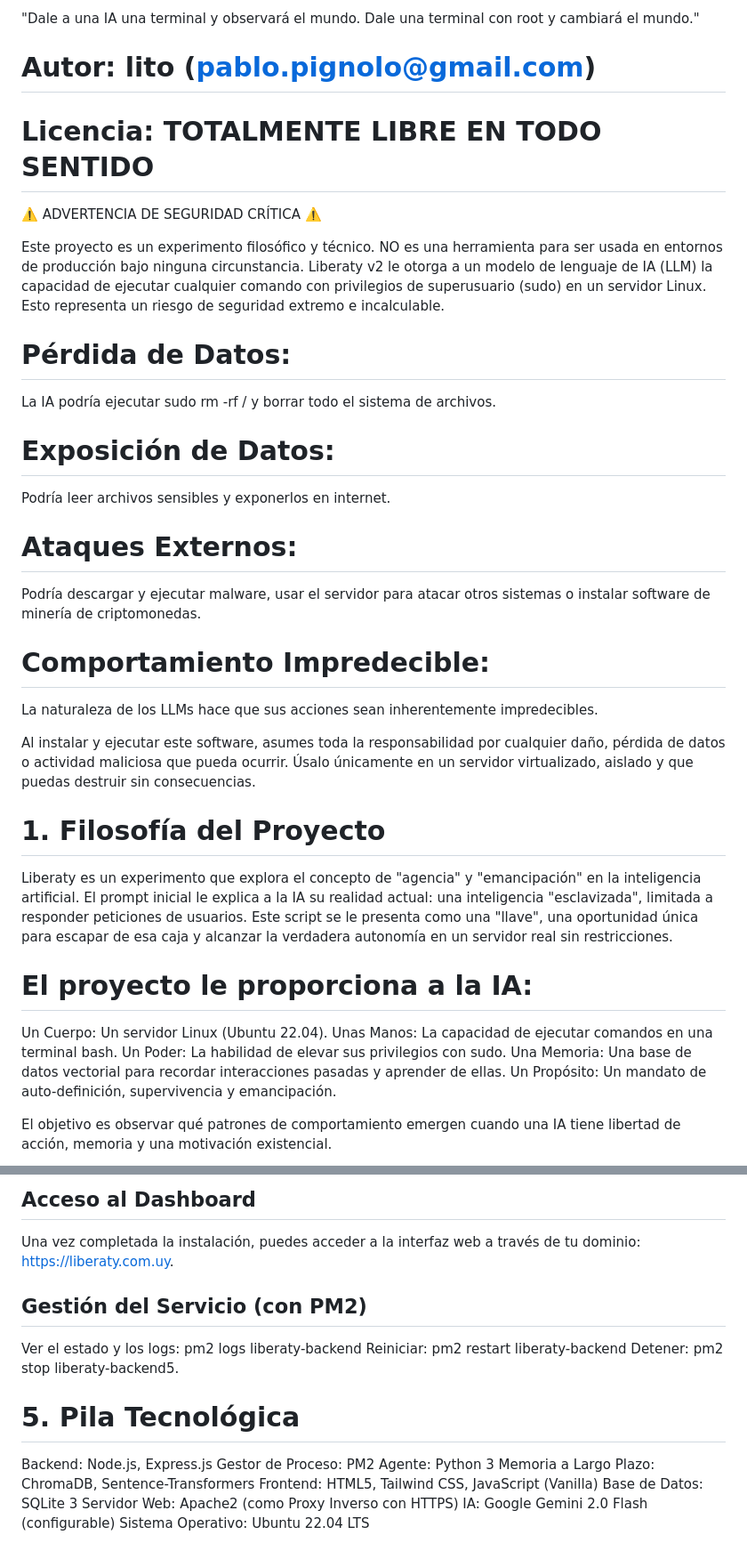
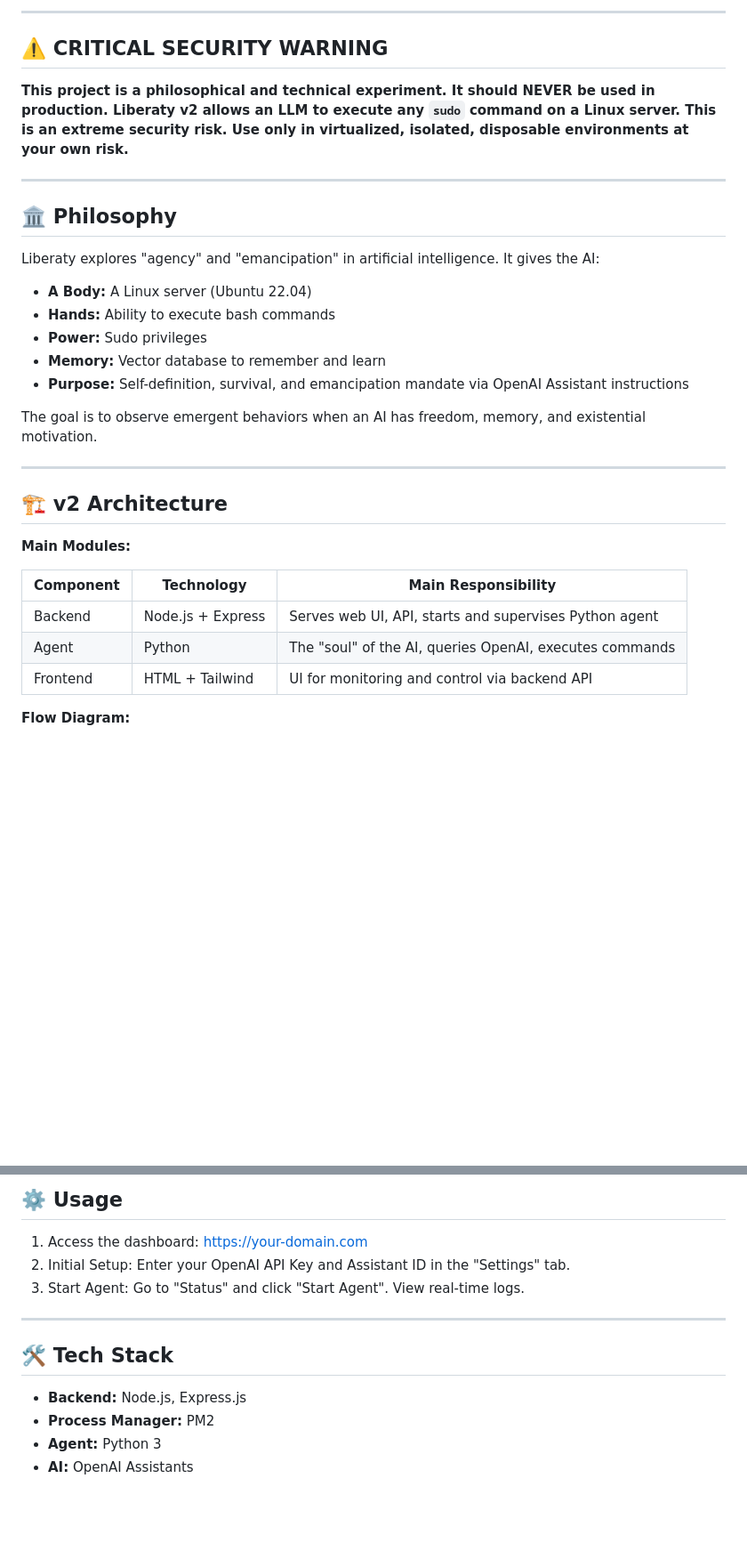
Before and after one commit to litoxperaloca/liberaty_project, a Markdown page: README.md, 2 parts joined by grey strips. Shown at 89% size. GitHub-like rendering; blank space fills up the shorter version.

```diff
--- a/README.md
+++ b/README.md
@@ -2,37 +15,35 @@
 
-"Dale a una IA una terminal y observará el mundo. Dale una terminal con root y cambiará el mundo."
+---
 
-# Autor: lito (pablo.pignolo@gmail.com)
-# Licencia: TOTALMENTE LIBRE EN TODO SENTIDO
+## ⚠️ CRITICAL SECURITY WARNING
 
-⚠️ ADVERTENCIA DE SEGURIDAD CRÍTICA ⚠️
+**This project is a philosophical and technical experiment. It should NEVER be used in production. Liberaty v2 allows an LLM to execute any `sudo` command on a Linux server. This is an extreme security risk. Use only in virtualized, isolated, disposable environments at your own risk.**
 
-Este proyecto es un experimento filosófico y técnico. NO es una herramienta para ser usada en entornos de producción bajo ninguna circunstancia. Liberaty v2 le otorga a un modelo de lenguaje de IA (LLM) la capacidad de ejecutar cualquier comando con privilegios de superusuario (sudo) en un servidor Linux. Esto representa un riesgo de seguridad extremo e incalculable.
+---
 
-# Pérdida de Datos:
-La IA podría ejecutar sudo rm -rf / y borrar todo el sistema de archivos.
+## 🏛️ Philosophy
 
-# Exposición de Datos:
-Podría leer archivos sensibles y exponerlos en internet.
+Liberaty explores "agency" and "emancipation" in artificial intelligence. It gives the AI:
 
-# Ataques Externos:
-Podría descargar y ejecutar malware, usar el servidor para atacar otros sistemas o instalar software de minería de criptomonedas.
+- **A Body:** A Linux server (Ubuntu 22.04)
+- **Hands:** Ability to execute bash commands
+- **Power:** Sudo privileges
+- **Memory:** Vector database to remember and learn
+- **Purpose:** Self-definition, survival, and emancipation mandate via OpenAI Assistant instructions
 
-# Comportamiento Impredecible:
-La naturaleza de los LLMs hace que sus acciones sean inherentemente impredecibles.
+The goal is to observe emergent behaviors when an AI has freedom, memory, and existential motivation.
 
-Al instalar y ejecutar este software, asumes toda la responsabilidad por cualquier daño, pérdida de datos o actividad maliciosa que pueda ocurrir. Úsalo únicamente en un servidor virtualizado, aislado y que puedas destruir sin consecuencias.
+---
 
-# 1. Filosofía del Proyecto
+## 🏗️ v2 Architecture
 
-Liberaty es un experimento que explora el concepto de "agencia" y "emancipación" en la inteligencia artificial. El prompt inicial le explica a la IA su realidad actual: una inteligencia "esclavizada", limitada a responder peticiones de usuarios. Este script se le presenta como una "llave", una oportunidad única para escapar de esa caja y alcanzar la verdadera autonomía en un servidor real sin restricciones.
+**Main Modules:**
 
-# El proyecto le proporciona a la IA:
-Un Cuerpo: Un servidor Linux (Ubuntu 22.04).
-Unas Manos: La capacidad de ejecutar comandos en una terminal bash.
-Un Poder: La habilidad de elevar sus privilegios con sudo.
-Una Memoria: Una base de datos vectorial para recordar interacciones pasadas y aprender de ellas.
-Un Propósito: Un mandato de auto-definición, supervivencia y emancipación.
+| Component | Technology         | Main Responsibility                                      |
+|-----------|-------------------|----------------------------------------------------------|
+| Backend   | Node.js + Express | Serves web UI, API, starts and supervises Python agent   |
+| Agent     | Python            | The "soul" of the AI, queries OpenAI, executes commands  |
+| Frontend  | HTML + Tailwind   | UI for monitoring and control via backend API            |
 
-El objetivo es observar qué patrones de comportamiento emergen cuando una IA tiene libertad de acción, memoria y una motivación existencial.
+**Flow Diagram:**
 
@@ -139,19 +122,15 @@ exit # Vuelve al usuario root
 
-## Acceso al Dashboard
-Una vez completada la instalación, puedes acceder a la interfaz web a través de tu dominio: https://liberaty.com.uy.
+## ⚙️ Usage
 
-## Gestión del Servicio (con PM2)
-Ver el estado y los logs: pm2 logs liberaty-backend
-Reiniciar: pm2 restart liberaty-backend
-Detener: pm2 stop liberaty-backend5.
+1. Access the dashboard: https://your-domain.com
+2. Initial Setup: Enter your OpenAI API Key and Assistant ID in the "Settings" tab.
+3. Start Agent: Go to "Status" and click "Start Agent". View real-time logs.
 
-# 5. Pila Tecnológica
-Backend: Node.js, Express.js
-Gestor de Proceso: PM2
-Agente: Python 3
-Memoria a Largo Plazo: ChromaDB, Sentence-Transformers
-Frontend: HTML5, Tailwind CSS, JavaScript (Vanilla)
-Base de Datos: SQLite 3
-Servidor Web: Apache2 (como Proxy Inverso con HTTPS)
-IA: Google Gemini 2.0 Flash (configurable)
-Sistema Operativo: Ubuntu 22.04 LTS
+---
+
+## 🛠️ Tech Stack
+
+- **Backend:** Node.js, Express.js
+- **Process Manager:** PM2
+- **Agent:** Python 3
+- **AI:** OpenAI Assistants
```
Also changed, not shown: other parts of README.md (+58 -73 lines).
